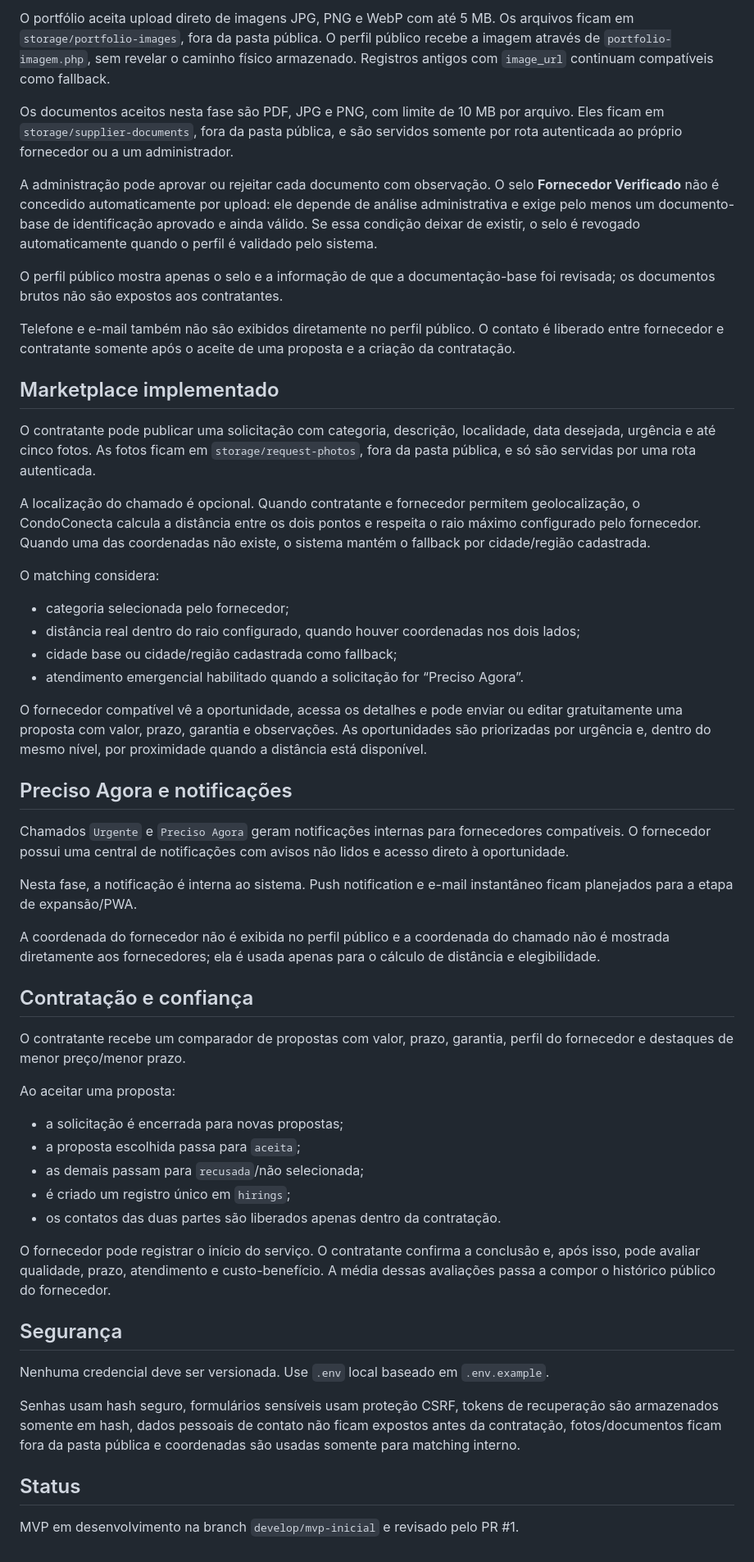
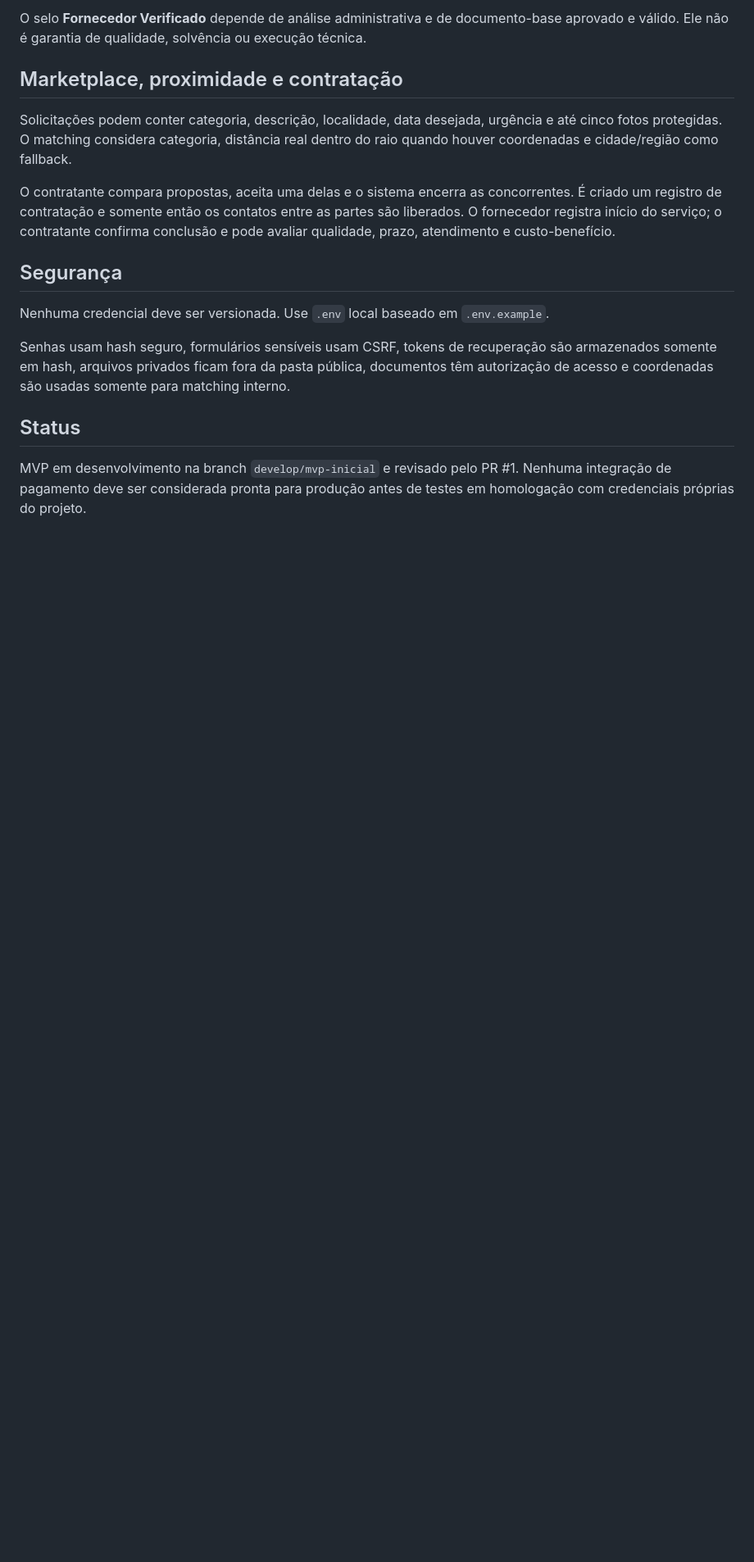
Before and after one commit to edilsonnunescoletivo-wq/CondoConecta, a Markdown page: README.md, the part around one of its changes. Shown at 82% size. Drawn GitHub-style; blank space fills up the shorter version.

```diff
--- a/README.md
+++ b/README.md
@@ -82,57 +127,18 @@ O fornecedor pode configurar gratuitamente:
 
-O portfólio aceita upload direto de imagens JPG, PNG e WebP com até 5 MB. Os arquivos ficam em `storage/portfolio-images`, fora da pasta pública. O perfil público recebe a imagem através de `portfolio-imagem.php`, sem revelar o caminho físico armazenado. Registros antigos com `image_url` continuam compatíveis como fallback.
+O selo **Fornecedor Verificado** depende de análise administrativa e de documento-base aprovado e válido. Ele não é garantia de qualidade, solvência ou execução técnica.
 
-Os documentos aceitos nesta fase são PDF, JPG e PNG, com limite de 10 MB por arquivo. Eles ficam em `storage/supplier-documents`, fora da pasta pública, e são servidos somente por rota autenticada ao próprio fornecedor ou a um administrador.
+## Marketplace, proximidade e contratação
 
-A administração pode aprovar ou rejeitar cada documento com observação. O selo **Fornecedor Verificado** não é concedido automaticamente por upload: ele depende de análise administrativa e exige pelo menos um documento-base de identificação aprovado e ainda válido. Se essa condição deixar de existir, o selo é revogado automaticamente quando o perfil é validado pelo sistema.
+Solicitações podem conter categoria, descrição, localidade, data desejada, urgência e até cinco fotos protegidas. O matching considera categoria, distância real dentro do raio quando houver coordenadas e cidade/região como fallback.
 
-O perfil público mostra apenas o selo e a informação de que a documentação-base foi revisada; os documentos brutos não são expostos aos contratantes.
-
-Telefone e e-mail também não são exibidos diretamente no perfil público. O contato é liberado entre fornecedor e contratante somente após o aceite de uma proposta e a criação da contratação.
-
-## Marketplace implementado
-
-O contratante pode publicar uma solicitação com categoria, descrição, localidade, data desejada, urgência e até cinco fotos. As fotos ficam em `storage/request-photos`, fora da pasta pública, e só são servidas por uma rota autenticada.
-
-A localização do chamado é opcional. Quando contratante e fornecedor permitem geolocalização, o CondoConecta calcula a distância entre os dois pontos e respeita o raio máximo configurado pelo fornecedor. Quando uma das coordenadas não existe, o sistema mantém o fallback por cidade/região cadastrada.
-
-O matching considera:
-
-- categoria selecionada pelo fornecedor;
-- distância real dentro do raio configurado, quando houver coordenadas nos dois lados;
-- cidade base ou cidade/região cadastrada como fallback;
-- atendimento emergencial habilitado quando a solicitação for “Preciso Agora”.
-
-O fornecedor compatível vê a oportunidade, acessa os detalhes e pode enviar ou editar gratuitamente uma proposta com valor, prazo, garantia e observações. As oportunidades são priorizadas por urgência e, dentro do mesmo nível, por proximidade quando a distância está disponível.
-
-## Preciso Agora e notificações
-
-Chamados `Urgente` e `Preciso Agora` geram notificações internas para fornecedores compatíveis. O fornecedor possui uma central de notificações com avisos não lidos e acesso direto à oportunidade.
-
-Nesta fase, a notificação é interna ao sistema. Push notification e e-mail instantâneo ficam planejados para a etapa de expansão/PWA.
-
-A coordenada do fornecedor não é exibida no perfil público e a coordenada do chamado não é mostrada diretamente aos fornecedores; ela é usada apenas para o cálculo de distância e elegibilidade.
-
-## Contratação e confiança
-
-O contratante recebe um comparador de propostas com valor, prazo, garantia, perfil do fornecedor e destaques de menor preço/menor prazo.
-
-Ao aceitar uma proposta:
-
-- a solicitação é encerrada para novas propostas;
-- a proposta escolhida passa para `aceita`;
-- as demais passam para `recusada`/não selecionada;
-- é criado um registro único em `hirings`;
-- os contatos das duas partes são liberados apenas dentro da contratação.
-
-O fornecedor pode registrar o início do serviço. O contratante confirma a conclusão e, após isso, pode avaliar qualidade, prazo, atendimento e custo-benefício. A média dessas avaliações passa a compor o histórico público do fornecedor.
+O contratante compara propostas, aceita uma delas e o sistema encerra as concorrentes. É criado um registro de contratação e somente então os contatos entre as partes são liberados. O fornecedor registra início do serviço; o contratante confirma conclusão e pode avaliar qualidade, prazo, atendimento e custo-benefício.
 
 ## Segurança
 
 Nenhuma credencial deve ser versionada. Use `.env` local baseado em `.env.example`.
 
-Senhas usam hash seguro, formulários sensíveis usam proteção CSRF, tokens de recuperação são armazenados somente em hash, dados pessoais de contato não ficam expostos antes da contratação, fotos/documentos ficam fora da pasta pública e coordenadas são usadas somente para matching interno.
+Senhas usam hash seguro, formulários sensíveis usam CSRF, tokens de recuperação são armazenados somente em hash, arquivos privados ficam fora da pasta pública, documentos têm autorização de acesso e coordenadas são usadas somente para matching interno.
 
 ## Status
 
-MVP em desenvolvimento na branch `develop/mvp-inicial` e revisado pelo PR #1.
+MVP em desenvolvimento na branch `develop/mvp-inicial` e revisado pelo PR #1. Nenhuma integração de pagamento deve ser considerada pronta para produção antes de testes em homologação com credenciais próprias do projeto.
```
Also changed, not shown: other parts of README.md (+85 -40 lines).
